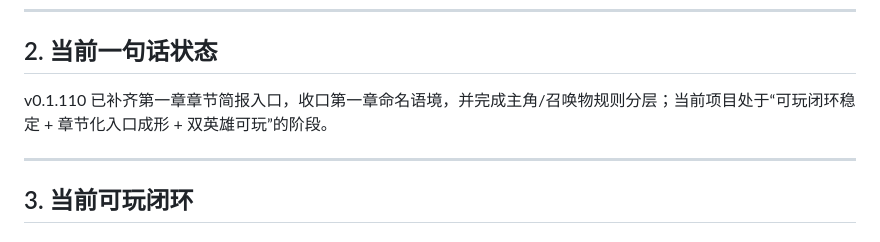
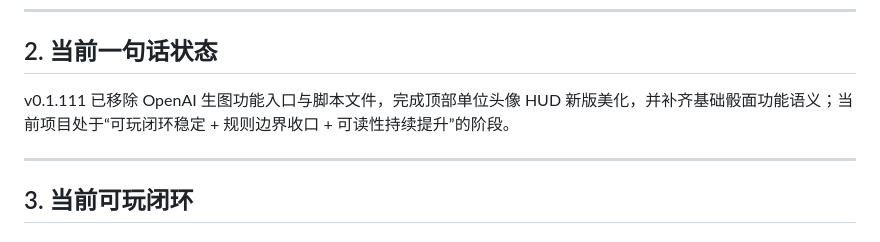
Before and after one commit to 9G420/CyberTao8, a Markdown page: CyberTao_Dice_Beast_Protocol/Logs/CyberTao_Migration_Snapshot_zh_v3.md, the part around one of its changes. Rendered like a GitHub page.

```diff
--- a/CyberTao_Dice_Beast_Protocol/Logs/CyberTao_Migration_Snapshot_zh_v3.md
+++ b/CyberTao_Dice_Beast_Protocol/Logs/CyberTao_Migration_Snapshot_zh_v3.md
@@ -60,7 +60,7 @@
 
 ## 2. 当前一句话状态
 
-v0.1.110 已补齐第一章章节简报入口，收口第一章命名语境，并完成主角/召唤物规则分层；当前项目处于“可玩闭环稳定 + 章节化入口成形 + 双英雄可玩”的阶段。
+v0.1.111 已移除 OpenAI 生图功能入口与脚本文件，完成顶部单位头像 HUD 新版美化，并补齐基础骰面功能语义；当前项目处于“可玩闭环稳定 + 规则边界收口 + 可读性持续提升”的阶段。
 
 ---
 
```
Also changed, not shown: other parts of CyberTao_Dice_Beast_Protocol/Logs/CyberTao_Migration_Snapshot_zh_v3.md (+2 -2 lines), CyberTao_Dice_Beast_Protocol/Logs/changelog_v0.1.md (+9 -0 lines).
